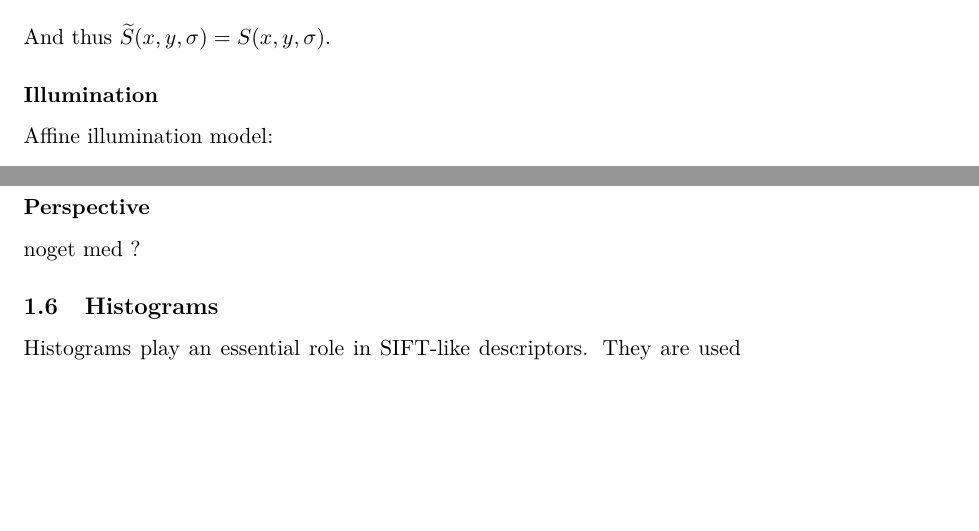
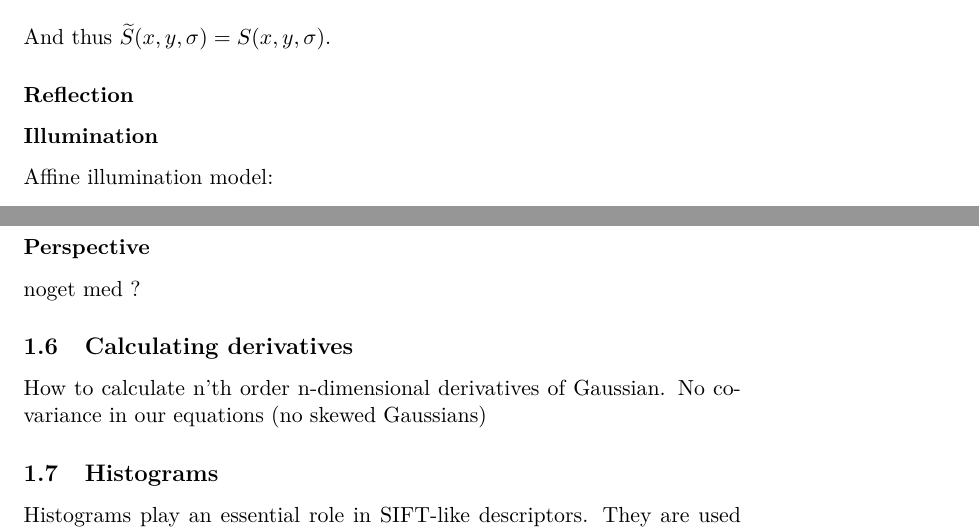
Before and after one commit to ShaggO/masterThesis, a LaTeX document (report/methods.tex): two parts of pages 5 and 6 of 10, joined at a grey line, cut so that both start at the same text, the shorter picture padded with empty space. Compiled offline with pdfLaTeX; a LaTeX package or settings file that is missing is left out.

Commit message:
Small notes/sections added in order to remember to write about them

```diff
--- a/report/methods.tex
+++ b/report/methods.tex
@@ -212,6 +212,8 @@ d^2 &= 4(\widetilde{L}_{xy})^2 + (\widetilde{L}_{xx} - \widetilde{L}_{yy})^2 \\
 And thus $\widetilde{S}(x,y,\sigma) = S(x,y,\sigma)$.
 %
 
+\subsubsection{Reflection}
+
 \subsubsection{Illumination}
 Affine illumination model:
 \begin{align}
@@ -243,6 +245,10 @@ Noget med scalespace \cite{griffin1997scale}.
 
 \subsubsection{Perspective}
 noget med ?
+
+\subsection{Calculating derivatives}
+How to calculate n'th order n-dimensional derivatives of Gaussian.
+No covariance in our equations (no skewed Gaussians)
 
 \subsection{Histograms}
 
```
